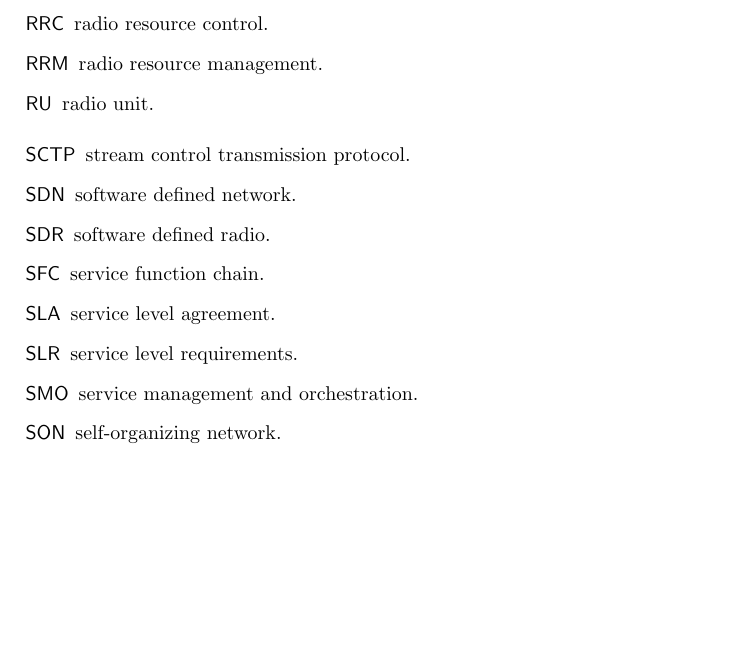
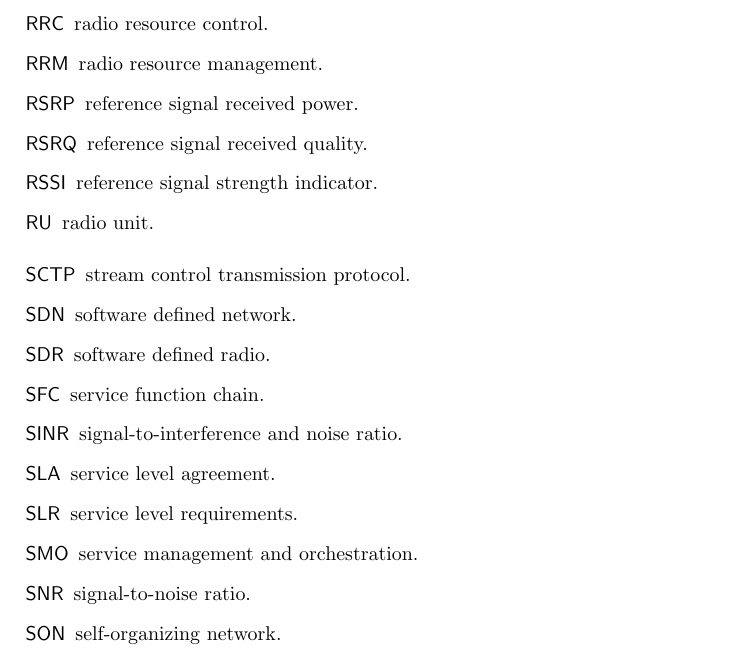
Before and after one commit to trbecker/tex-utils, a LaTeX document (acronyms.tex, which reads glossary.tex): part of page 4 of 5, cut so that both start at the same text, the shorter picture padded with empty space. Compiled offline with pdfLaTeX.

Commit message:
Add RSRP, RSRP, RSSI, SNR and SINR acronyms
Signed-off-by: Thiago Rafael Becker <thiago.becker@gmail.com>

```diff
--- a/glossary.tex
+++ b/glossary.tex
@@ -87,6 +87,9 @@
 \newacronym{radio unit}{RU}{radio unit}
 \newacronym{ran intelligent controller}{RIC}{RAN intelligent controller}
 \newacronym{random access channel}{RACH}{random access channel}
+\newacronym{reference signal received power}{RSRP}{reference signal received power}
+\newacronym{reference signal received quality}{RSRQ}{reference signal received quality}
+\newacronym{reference signal strength indicator}{RSSI}{reference signal strength indicator}
 \newacronym{reinforcement learning}{RL}{reinforcement learning}
 \newacronym{resource orchestrator}{RO}{resource orchestrator}
 \newacronym{ric messaging router}{RMR}{RIC messaging router}
@@ -95,6 +98,8 @@
 \newacronym{service function chain}{SFC}{service function chain}
 \newacronym{service level agreement}{SLA}{service level agreement}
 \newacronym{service level requirements}{SLR}{service level requirements}
+\newacronym{signal-to-interference and noise ratio}{SINR}{signal-to-interference and noise ratio}
+\newacronym{signal-to-noise ratio}{SNR}{signal-to-noise ratio}
 \newacronym{service management and orchestration}{SMO}{service management and orchestration}
 \newacronym{software defined network}{SDN}{software defined network}
 \newacronym{sofware defined radio}{SDR}{software defined radio}
```
